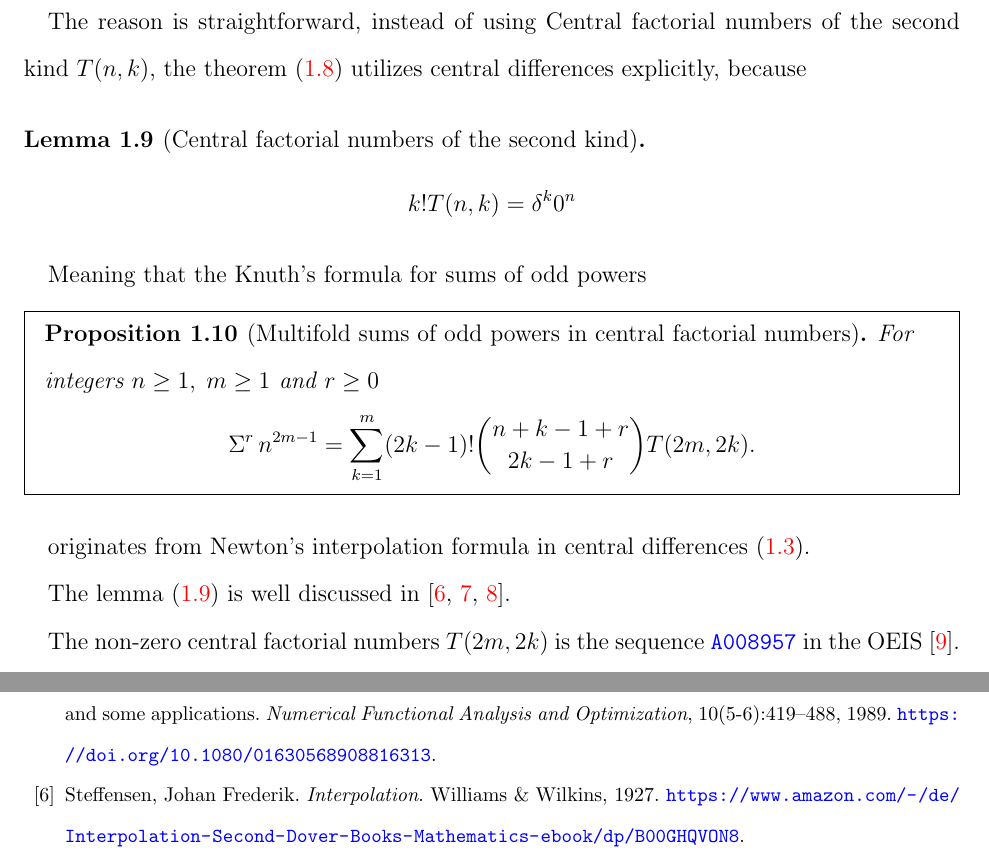
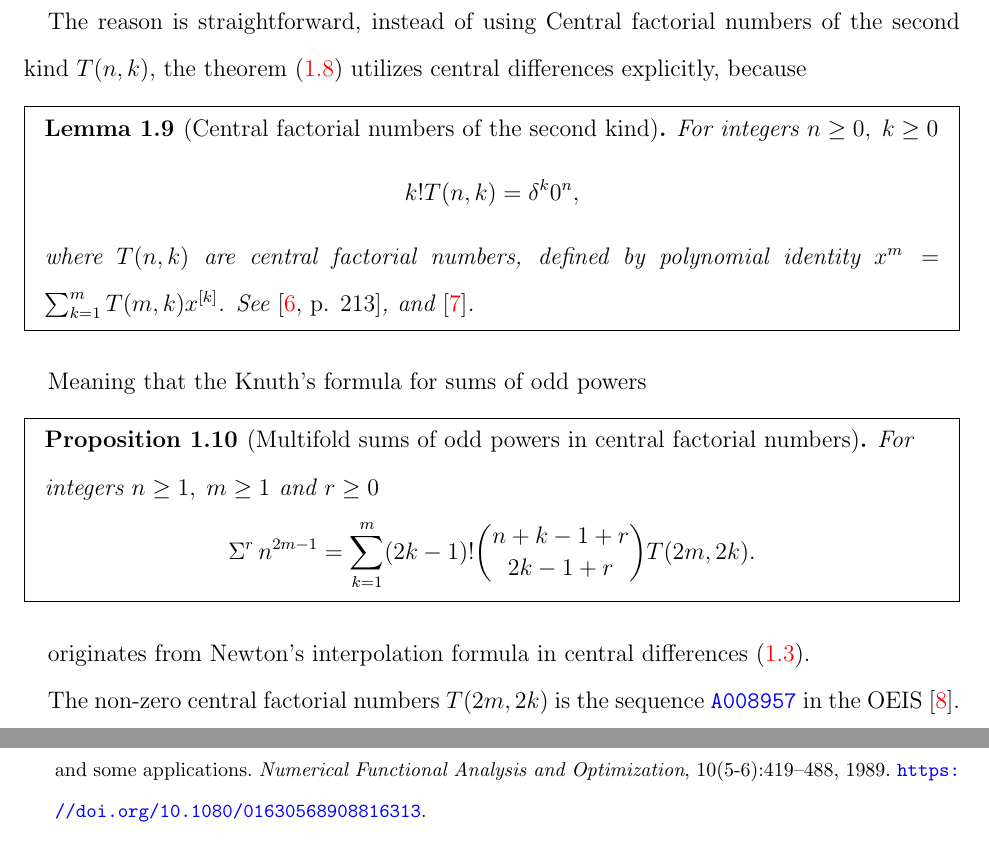
Before and after one commit to kolosovpetro/SumsOfPowersViaCentralFiniteDifferencesAndNewtonFormula, a LaTeX paper (src/SumsOfPowersViaCentralFiniteDifferencesAndNewtonFormula.tex, which reads src/sections/01_introduction.tex): two parts of pages 5 and 12 of 16, joined at a grey line, cut so that both start at the same text. Compiled offline with pdfLaTeX.

Commit message:
lemma 19 update

```diff
--- a/src/sections/01_introduction.tex
+++ b/src/sections/01_introduction.tex
@@ -217,9 +217,16 @@ because
 
 \begin{lemma} [Central factorial numbers of the second kind]
   \label{lem:central-factorial-numbers-of-the-second-kind}
-  \begin{align*}
-    k! T(n, k) = \delta^k 0^n
-  \end{align*}
+  \begin{mdframed}
+    For integers $n \geq 0, \; k\geq 0$
+    \begin{align*}
+      k! T(n, k) = \delta^k 0^n,
+    \end{align*}
+    where $T(n,k)$ are central factorial numbers, defined by polynomial identity
+    $x^m = \sum_{k=1}^{m} T(m,k) \centralFactorial{x}{k}$.
+    See~\cite[p. 213]{riordan1968combinatorial},
+    and~\cite{carlitz1963divided}.
+  \end{mdframed}
 \end{lemma}
 
 Meaning that the Knuth's formula for sums of odd powers
@@ -238,9 +245,9 @@ Meaning that the Knuth's formula for sums of odd powers
 originates from Newton's interpolation formula in central
 differences~\eqref{prop:newtons-formula-in-central-differences}.
 
-The lemma~\eqref{lem:central-factorial-numbers-of-the-second-kind}
-is well discussed
-in~\cite{steffensen1927interpolation, carlitz1963divided, riordan1968combinatorial}.
+% The lemma~\eqref{lem:central-factorial-numbers-of-the-second-kind}
+% is well discussed
+% in~\cite{steffensen1927interpolation, carlitz1963divided, riordan1968combinatorial}.
 
 The non-zero central factorial numbers $T(2m,2k)$
 is the sequence \href{https://oeis.org/A008957}{\texttt{A008957}}
```
Also changed, not shown: CHANGELOG.md, out/SumsOfPowersViaCentralFiniteDifferencesAndNewtonFormula.bbl, out/SumsOfPowersViaCentralFiniteDifferencesAndNewtonFormula.pdf, 1 other file.
